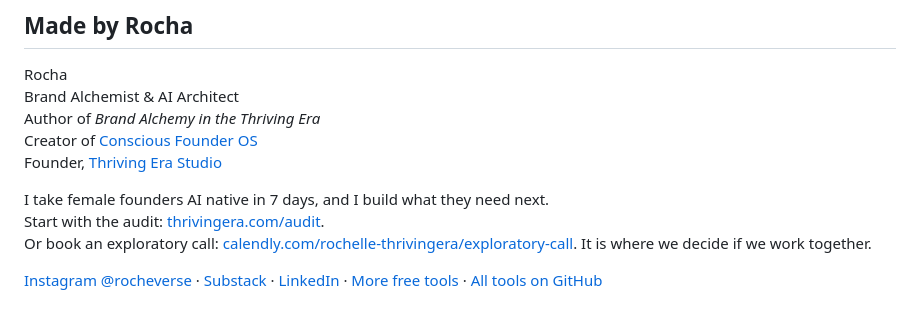
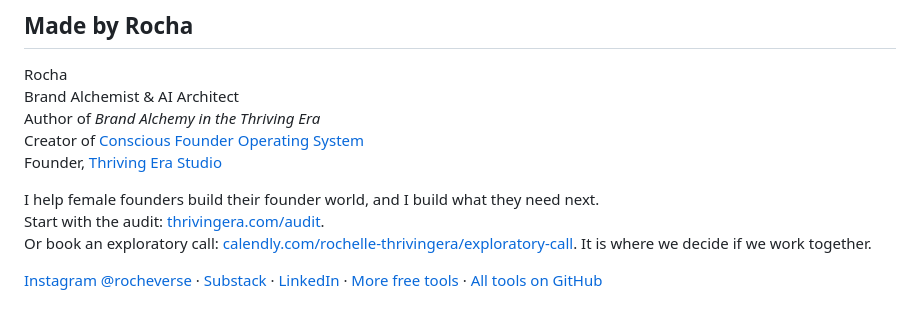
Before and after one commit to RochaStone/diagnostic-quiz, a Markdown page: README.md, the part around the change. GitHub-like rendering.

Commit message:
copy: build your founder world; Conscious Founder Operating System spelled out
Co-Authored-By: Claude Fable 5.1 <noreply@anthropic.com>

```diff
--- a/README.md
+++ b/README.md
@@ -140,10 +140,10 @@ MIT. See [LICENSE](LICENSE). Copyright (c) 2026 Rochelle Livingstone / Thriving
 Rocha \
 Brand Alchemist & AI Architect \
 Author of *Brand Alchemy in the Thriving Era* \
-Creator of [Conscious Founder OS](https://founders.thrivingera.com) \
+Creator of [Conscious Founder Operating System](https://founders.thrivingera.com) \
 Founder, [Thriving Era Studio](https://thrivingera.com)
 
-I take female founders AI native in 7 days, and I build what they need next. \
+I help female founders build their founder world, and I build what they need next. \
 Start with the audit: [thrivingera.com/audit](https://thrivingera.com/audit). \
 Or book an exploratory call: [calendly.com/rochelle-thrivingera/exploratory-call](https://calendly.com/rochelle-thrivingera/exploratory-call). It is where we decide if we work together.
 
```
